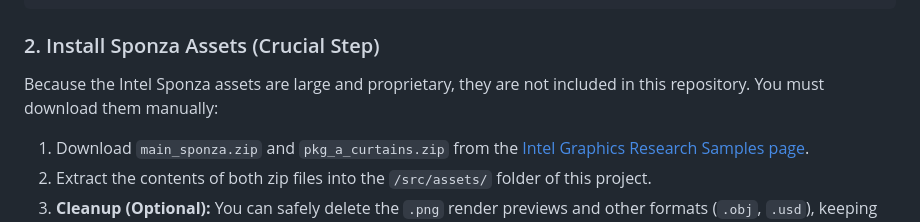
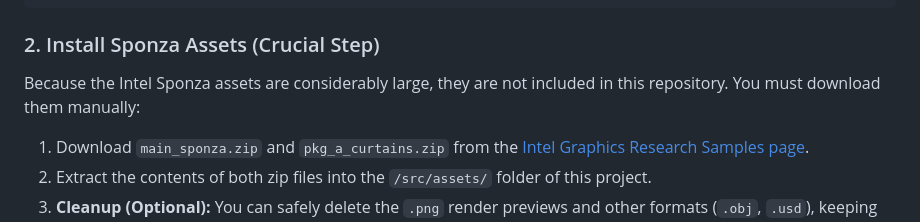
Before and after one commit to LucasTBorges/Reflections-of-Sponza, a Markdown page: README.md, the part around the change. GitHub-like rendering.

Commit message:
Clarify description of Sponza assets download

````diff
--- a/README.md
+++ b/README.md
@@ -18,7 +18,7 @@ cd Reflections-of-Sponza
 ```
 
 ### 2. Install Sponza Assets (Crucial Step)
-Because the Intel Sponza assets are large and proprietary, they are not included in this repository. You must download them manually:
+Because the Intel Sponza assets are considerably large, they are not included in this repository. You must download them manually:
 
 1.  Download `main_sponza.zip` and `pkg_a_curtains.zip` from the [Intel Graphics Research Samples page](https://www.intel.com/content/www/us/en/developer/topic-technology/graphics-research/samples.html).
 2.  Extract the contents of both zip files into the `/src/assets/` folder of this project.
````
